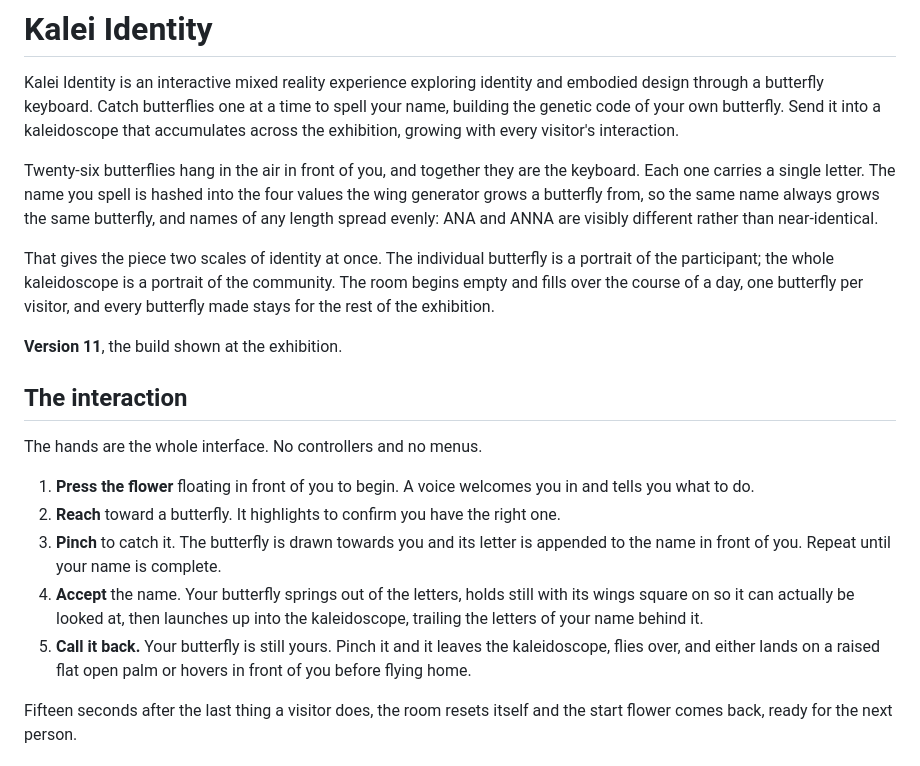
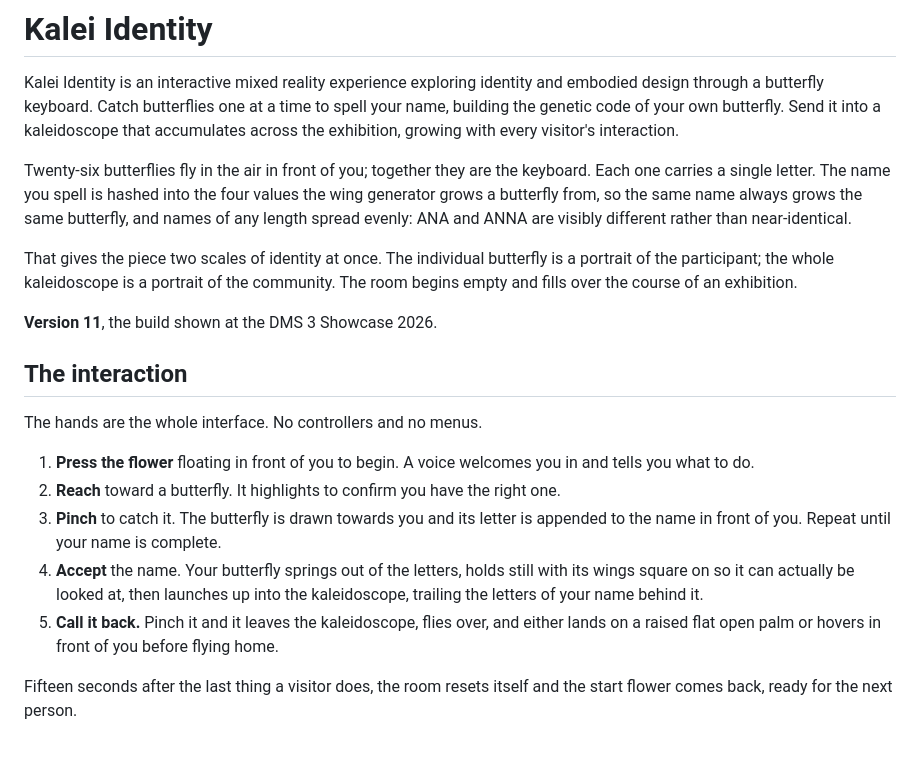
Before and after one commit to bluenoise-paladin-j/Kalei-Identity, a Markdown page: README.md, the part around the change. Drawn GitHub-style.

Commit message:
Revise README for improved clarity and detail
Updated text for clarity and specificity in the README.

```diff
--- a/README.md
+++ b/README.md
@@ -5,17 +5,16 @@ design through a butterfly keyboard. Catch butterflies one at a time to spell yo
 building the genetic code of your own butterfly. Send it into a kaleidoscope that accumulates
 across the exhibition, growing with every visitor's interaction.
 
-Twenty-six butterflies hang in the air in front of you, and together they are the keyboard.
+Twenty-six butterflies fly in the air in front of you; together they are the keyboard.
 Each one carries a single letter. The name you spell is hashed into the four values the wing
 generator grows a butterfly from, so the same name always grows the same butterfly, and names
 of any length spread evenly: ANA and ANNA are visibly different rather than near-identical.
 
 That gives the piece two scales of identity at once. The individual butterfly is a portrait of
 the participant; the whole kaleidoscope is a portrait of the community. The room begins empty
-and fills over the course of a day, one butterfly per visitor, and every butterfly made stays
-for the rest of the exhibition.
+and fills over the course of an exhibition.
 
-**Version 11**, the build shown at the exhibition.
+**Version 11**, the build shown at the DMS 3 Showcase 2026.
 
 ## The interaction
 
@@ -29,7 +28,7 @@ The hands are the whole interface. No controllers and no menus.
 4. **Accept** the name. Your butterfly springs out of the letters, holds still with its wings
    square on so it can actually be looked at, then launches up into the kaleidoscope, trailing
    the letters of your name behind it.
-5. **Call it back.** Your butterfly is still yours. Pinch it and it leaves the kaleidoscope,
+5. **Call it back.** Pinch it and it leaves the kaleidoscope,
    flies over, and either lands on a raised flat open palm or hovers in front of you before
    flying home.
 
```
